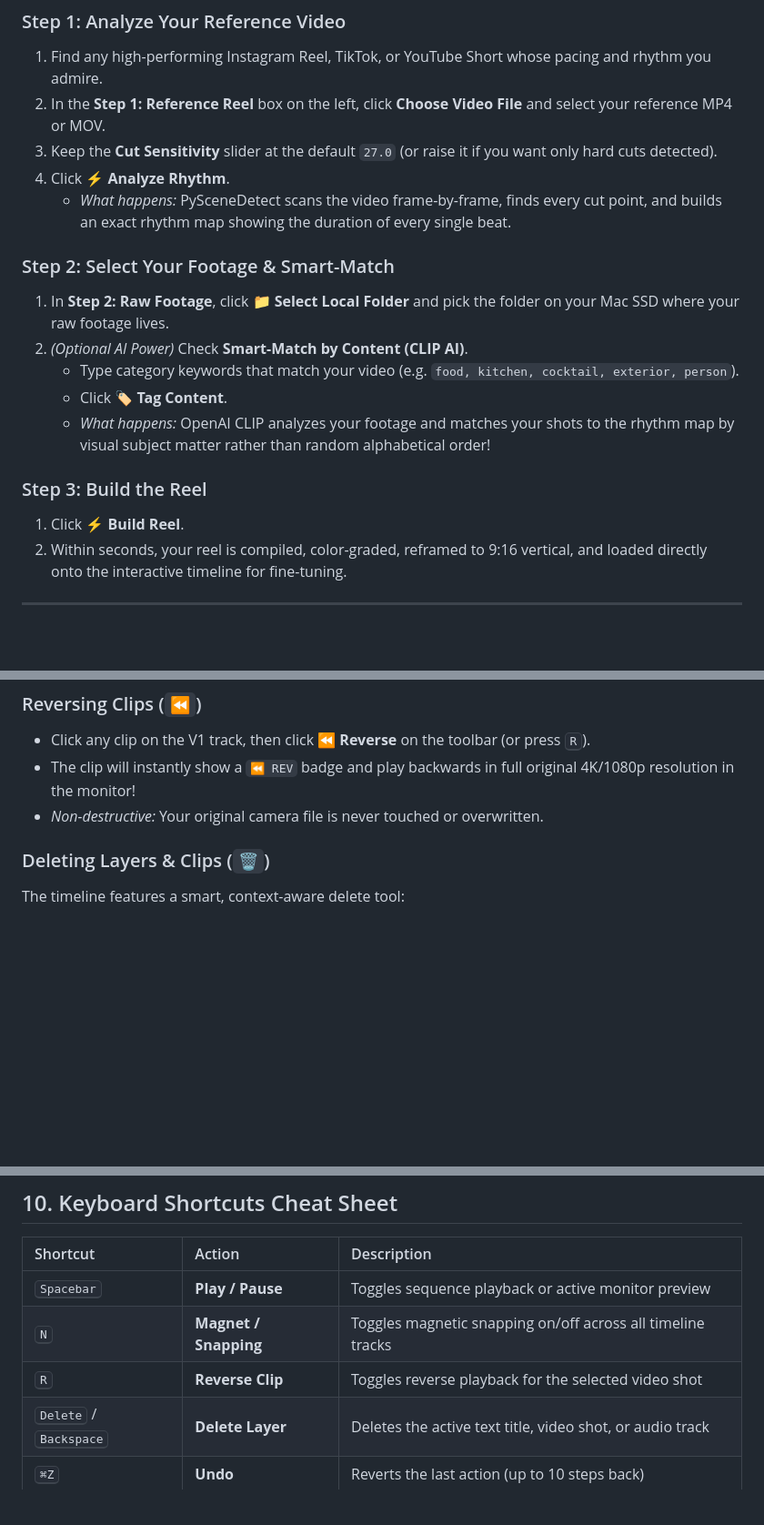
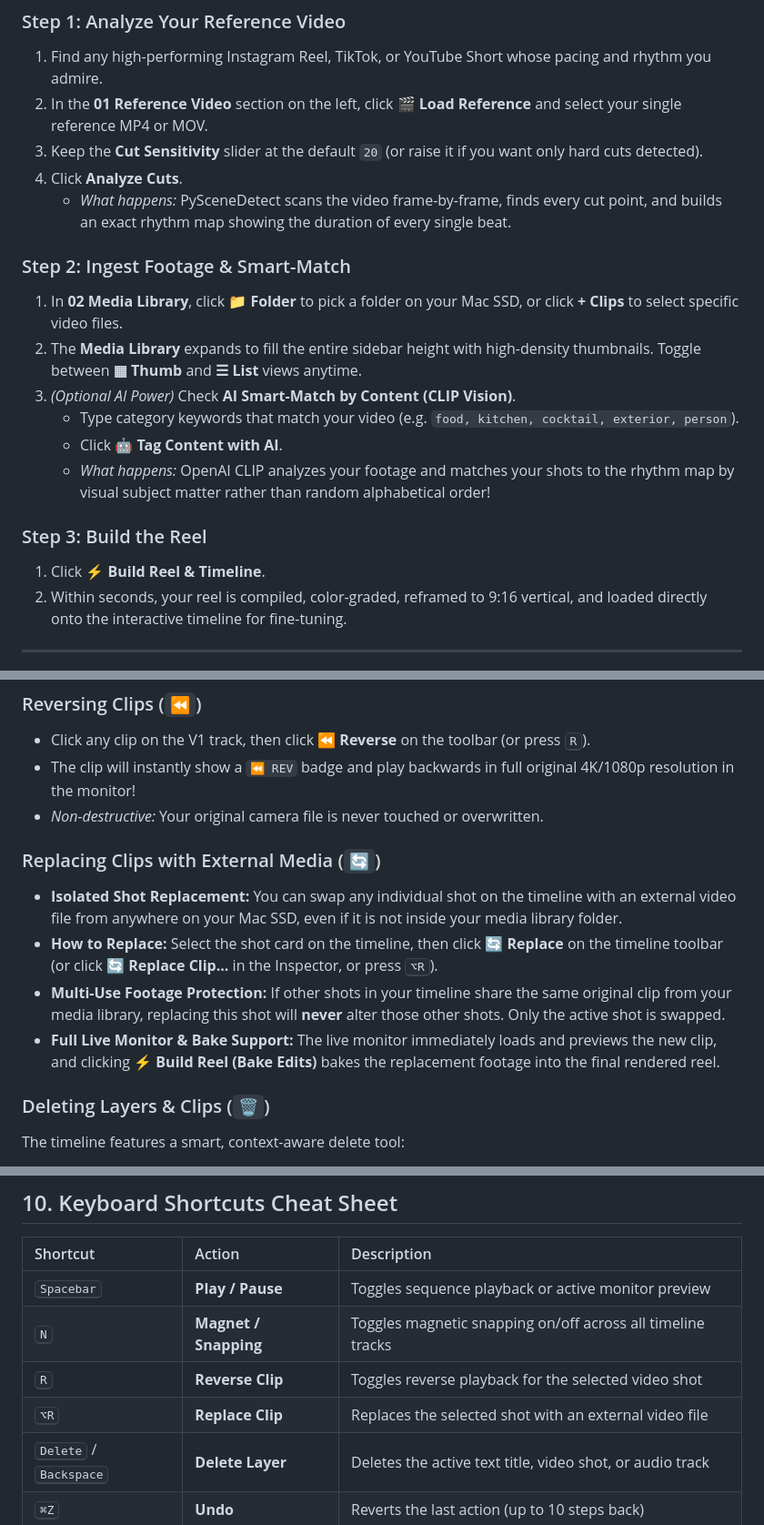
Before and after one commit to frantictraining-git/ai-reel-pipeline, a Markdown page: USER_GUIDE.md, 3 parts joined by grey strips. Shown: that part at 91% size. GitHub-like rendering; blank space fills up the shorter version.

Commit message:
Redesign media library dock to maximize space and add isolated shot clip replacement

```diff
--- a/USER_GUIDE.md
+++ b/USER_GUIDE.md
@@ -44,20 +44,21 @@ Creating a viral, fast-cut, rhythm-matched reel takes under 3 minutes:
 
 ### Step 1: Analyze Your Reference Video
 1. Find any high-performing Instagram Reel, TikTok, or YouTube Short whose pacing and rhythm you admire.
-2. In the **Step 1: Reference Reel** box on the left, click **Choose Video File** and select your reference MP4 or MOV.
-3. Keep the **Cut Sensitivity** slider at the default `27.0` (or raise it if you want only hard cuts detected).
-4. Click **⚡ Analyze Rhythm**.
+2. In the **01 Reference Video** section on the left, click **🎬 Load Reference** and select your single reference MP4 or MOV.
+3. Keep the **Cut Sensitivity** slider at the default `20` (or raise it if you want only hard cuts detected).
+4. Click **Analyze Cuts**.
    - *What happens:* PySceneDetect scans the video frame-by-frame, finds every cut point, and builds an exact rhythm map showing the duration of every single beat.
 
-### Step 2: Select Your Footage & Smart-Match
-1. In **Step 2: Raw Footage**, click **📁 Select Local Folder** and pick the folder on your Mac SSD where your raw footage lives.
-2. *(Optional AI Power)* Check **Smart-Match by Content (CLIP AI)**.
+### Step 2: Ingest Footage & Smart-Match
+1. In **02 Media Library**, click **📁 Folder** to pick a folder on your Mac SSD, or click **+ Clips** to select specific video files.
+2. The **Media Library** expands to fill the entire sidebar height with high-density thumbnails. Toggle between **▦ Thumb** and **☰ List** views anytime.
+3. *(Optional AI Power)* Check **AI Smart-Match by Content (CLIP Vision)**.
    - Type category keywords that match your video (e.g. `food, kitchen, cocktail, exterior, person`).
-   - Click **🏷️ Tag Content**.
+   - Click **🤖 Tag Content with AI**.
    - *What happens:* OpenAI CLIP analyzes your footage and matches your shots to the rhythm map by visual subject matter rather than random alphabetical order!
 
 ### Step 3: Build the Reel
-1. Click **⚡ Build Reel**.
+1. Click **⚡ Build Reel & Timeline**.
 2. Within seconds, your reel is compiled, color-graded, reframed to 9:16 vertical, and loaded directly onto the interactive timeline for fine-tuning.
 
 ---
@@ -92,6 +93,12 @@ The timeline is designed to feel just like **DaVinci Resolve** and **Adobe Premi
 * Click any clip on the V1 track, then click **⏪ Reverse** on the toolbar (or press <kbd>R</kbd>).
 * The clip will instantly show a `⏪ REV` badge and play backwards in full original 4K/1080p resolution in the monitor!
 * *Non-destructive:* Your original camera file is never touched or overwritten.
+
+### Replacing Clips with External Media (`🔄`)
+* **Isolated Shot Replacement:** You can swap any individual shot on the timeline with an external video file from anywhere on your Mac SSD, even if it is not inside your media library folder.
+* **How to Replace:** Select the shot card on the timeline, then click **🔄 Replace** on the timeline toolbar (or click **🔄 Replace Clip...** in the Inspector, or press <kbd>⌥R</kbd>).
+* **Multi-Use Footage Protection:** If other shots in your timeline share the same original clip from your media library, replacing this shot will **never** alter those other shots. Only the active shot is swapped.
+* **Full Live Monitor & Bake Support:** The live monitor immediately loads and previews the new clip, and clicking **⚡ Build Reel (Bake Edits)** bakes the replacement footage into the final rendered reel.
 
 ### Deleting Layers & Clips (`🗑️`)
 The timeline features a smart, context-aware delete tool:
@@ -201,6 +208,7 @@ Have a camera card with 50+ mixed clips? Switch to the **Media Sorter** tab:
 | <kbd>Spacebar</kbd> | **Play / Pause** | Toggles sequence playback or active monitor preview |
 | <kbd>N</kbd> | **Magnet / Snapping** | Toggles magnetic snapping on/off across all timeline tracks |
 | <kbd>R</kbd> | **Reverse Clip** | Toggles reverse playback for the selected video shot |
+| <kbd>⌥R</kbd> | **Replace Clip** | Replaces the selected shot with an external video file |
 | <kbd>Delete</kbd> / <kbd>Backspace</kbd> | **Delete Layer** | Deletes the active text title, video shot, or audio track |
 | <kbd>⌘Z</kbd> | **Undo** | Reverts the last action (up to 10 steps back) |
 | <kbd>⇧⌘Z</kbd> / <kbd>⌘Y</kbd> | **Redo** | Redoes the previously undone action |
```
Also changed, not shown: DEVELOPMENT.md (+9 -0 lines), docs/images/08_redesigned_media_dock.png (added), 7 other files.
